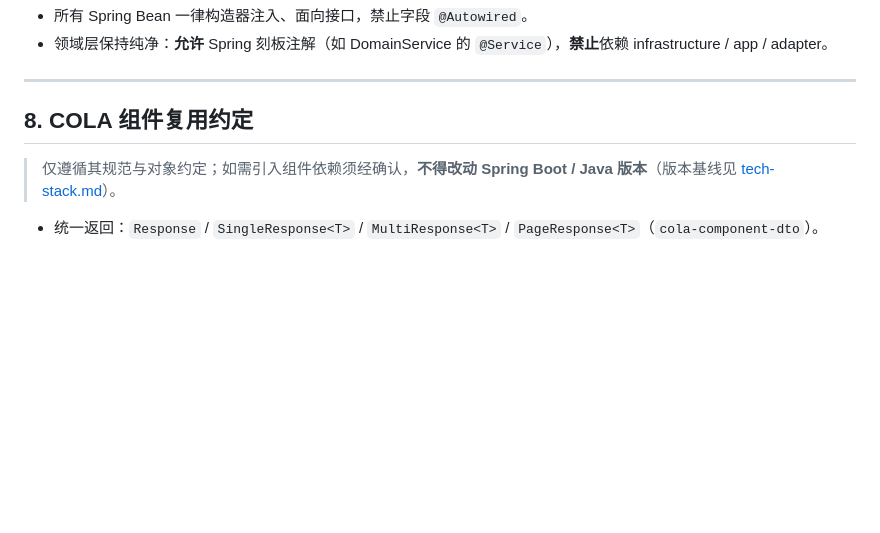
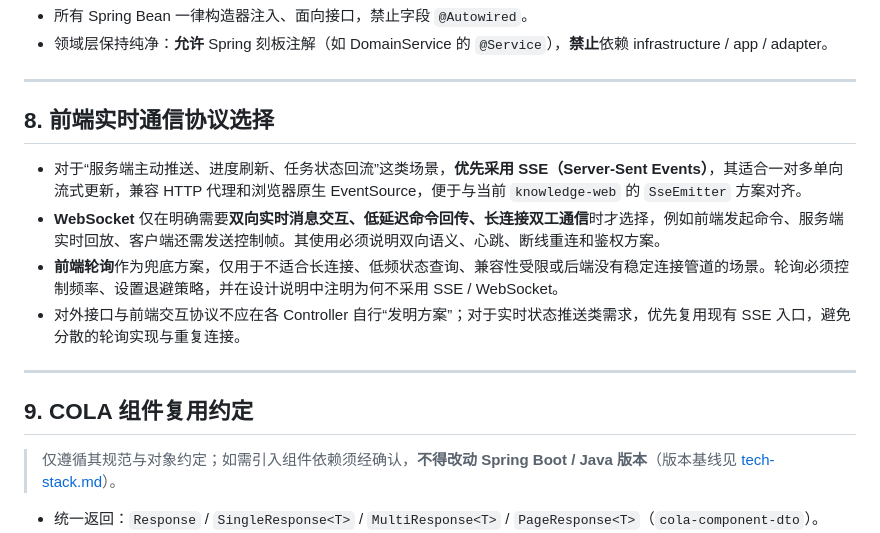
Before and after one commit to mouhinU/Knowledge_Repository, a Markdown page: docs/architecture-decisions.md, the part around the change. GitHub-like rendering; blank space fills up the shorter version.

```diff
--- a/docs/architecture-decisions.md
+++ b/docs/architecture-decisions.md
@@ -119,7 +119,16 @@ public class DocumentServiceImpl implements DocumentServiceI {
 
 ---
 
-## 8. COLA 组件复用约定
+## 8. 前端实时通信协议选择
+
+- 对于“服务端主动推送、进度刷新、任务状态回流”这类场景，**优先采用 SSE（Server-Sent Events）**，其适合一对多单向流式更新，兼容 HTTP 代理和浏览器原生 EventSource，便于与当前 `knowledge-web` 的 `SseEmitter` 方案对齐。
+- **WebSocket** 仅在明确需要**双向实时消息交互、低延迟命令回传、长连接双工通信**时才选择，例如前端发起命令、服务端实时回放、客户端还需发送控制帧。其使用必须说明双向语义、心跳、断线重连和鉴权方案。
+- **前端轮询**作为兜底方案，仅用于不适合长连接、低频状态查询、兼容性受限或后端没有稳定连接管道的场景。轮询必须控制频率、设置退避策略，并在设计说明中注明为何不采用 SSE / WebSocket。
+- 对外接口与前端交互协议不应在各 Controller 自行“发明方案”；对于实时状态推送类需求，优先复用现有 SSE 入口，避免分散的轮询实现与重复连接。
+
+---
+
+## 9. COLA 组件复用约定
 
 > 仅遵循其规范与对象约定；如需引入组件依赖须经确认，**不得改动 Spring Boot / Java 版本**（版本基线见 [tech-stack.md](tech-stack.md)）。
 
```
Also changed, not shown: AGENTS.md (+4 -3 lines), docs/code-review-checklist.md (+6 -5 lines).
